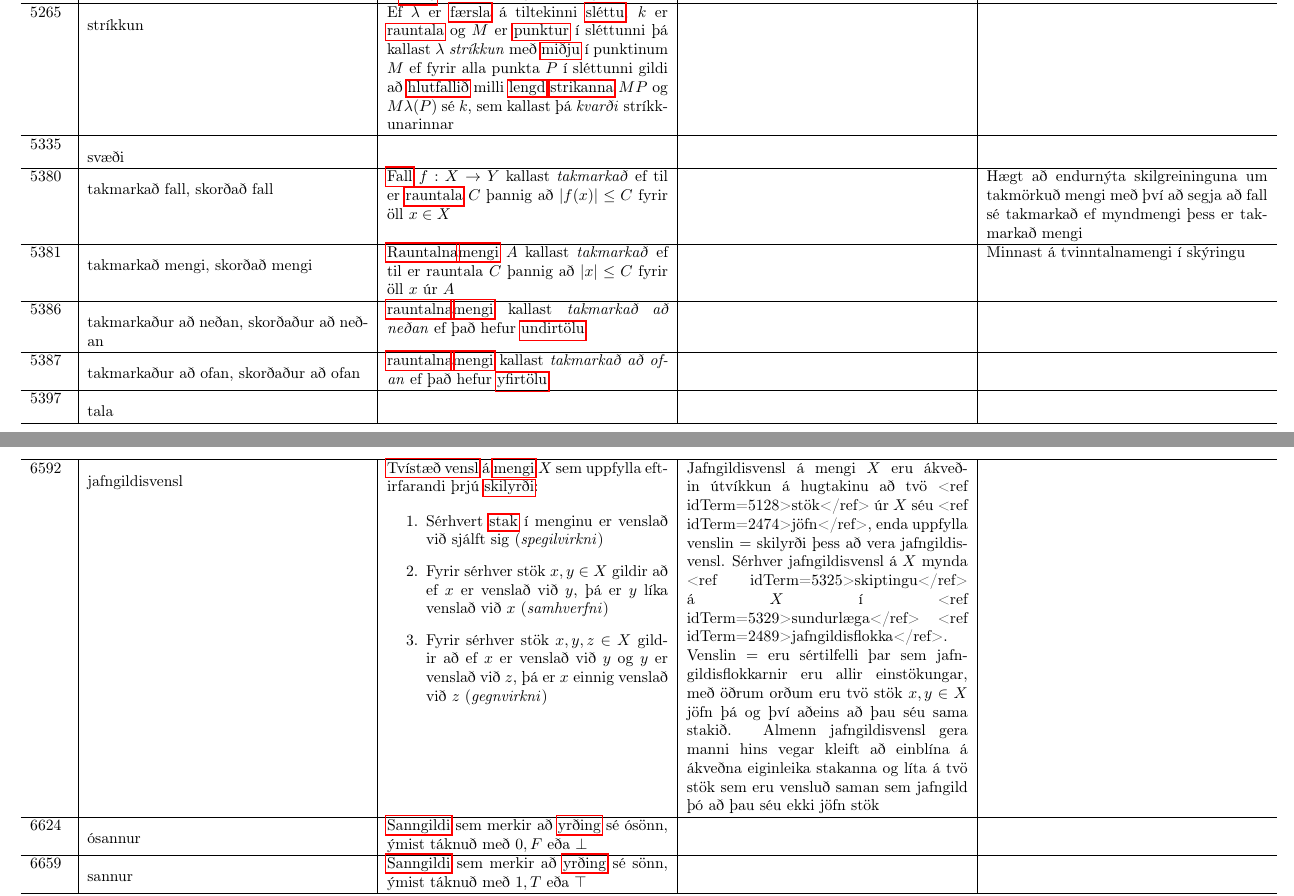
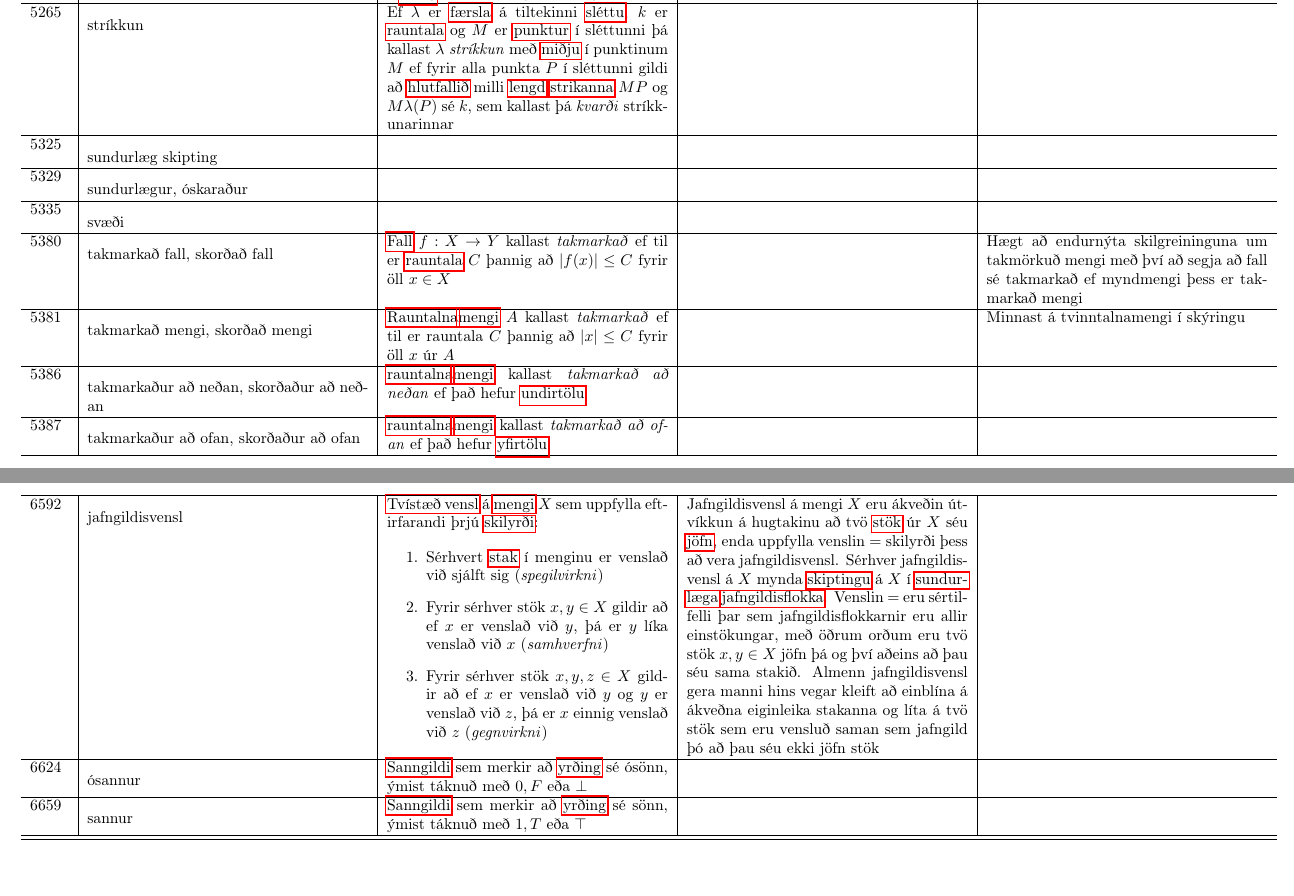
Before and after one commit to IslenskaStaerdfraedafelagid/ordaskra, a LaTeX document (main.tex, which reads ordaskra_table_finished.tex): two parts of pages 19 and 23 of 207, joined at a grey line, cut so that both start at the same text. Compiled offline with pdfLaTeX.

```diff
--- a/ordaskra_table_finished.tex
+++ b/ordaskra_table_finished.tex
@@ -464,6 +466,10 @@
 \hline
 5265 & \hypertarget{row:5265}{stríkkun} & Ef $\lambda$ er \hyperlink{row:5779}{færsla} á tiltekinni \hyperlink{row:4884}{sléttu}, $k$ er \hyperlink{row:4093}{rauntala} og $M$ er \hyperlink{row:4001}{punktur} í sléttunni þá kallast $\lambda$ \textit{stríkkun} með \hyperlink{row:3304}{miðju} í punktinum $M$ ef fyrir alla punkta $P$ í sléttunni gildi að \hyperlink{row:2072}{hlutfallið} milli \hyperlink{row:2860}{lengd} \hyperlink{row:2958}{strikanna} $MP$ og $M\lambda(P)$ sé $k$, sem kallast þá \textit{kvarði} stríkkunarinnar &  &  \\
 \hline
+5325 & \hypertarget{row:5325}{sundurlæg skipting} &  &  &  \\
+\hline
+5329 & \hypertarget{row:5329}{sundurlægur, óskaraður} &  &  &  \\
+\hline
 5335 & \hypertarget{row:5335}{svæði} &  &  &  \\
 \hline
 5380 & \hypertarget{row:5380}{takmarkað fall, skorðað fall} & \hyperlink{row:1078}{Fall} $f: X \to Y$ kallast \textit{takmarkað} ef til er \hyperlink{row:4093}{rauntala} $C$ þannig að $|f(x)| \leq C$ fyrir öll $x \in X$ &  & Hægt að endurnýta skilgreininguna um takmörkuð mengi með því að segja að fall sé takmarkað ef myndmengi þess er takmarkað mengi \\
@@ -569,7 +575,7 @@
     \item Sérhvert \hyperlink{row:5128}{stak} í menginu er venslað við sjálft sig (\textit{spegilvirkni})
     \item Fyrir sérhver stök $x,y \in X$ gildir að ef $x$ er venslað við $y$, þá er $y$ líka venslað við $x$ (\textit{samhverfni})
     \item Fyrir sérhver stök $x,y,z \in X$ gildir að ef $x$ er venslað við $y$ og $y$ er venslað við $z$, þá er $x$ einnig venslað við $z$ (\textit{gegnvirkni})
-\end{enumerate} & Jafngildisvensl á mengi $X$ eru ákveðin útvíkkun á hugtakinu að tvö <ref idTerm=5128>stök</ref> úr $X$ séu <ref idTerm=2474>jöfn</ref>, enda uppfylla venslin $=$ skilyrði þess að vera jafngildisvensl. Sérhver jafngildisvensl á $X$ mynda <ref idTerm=5325>skiptingu</ref> á $X$ í <ref idTerm=5329>sundurlæga</ref> <ref idTerm=2489>jafngildisflokka</ref>. Venslin $=$ eru sértilfelli þar sem jafngildisflokkarnir eru allir einstökungar, með öðrum orðum eru tvö stök $x,y \in X$ jöfn þá og því aðeins að þau séu sama stakið. Almenn jafngildisvensl gera manni hins vegar kleift að einblína á ákveðna eiginleika stakanna og líta á tvö stök sem eru vensluð saman sem jafngild þó að þau séu ekki jöfn stök &  \\
+\end{enumerate} & Jafngildisvensl á mengi $X$ eru ákveðin útvíkkun á hugtakinu að tvö \hyperlink{row:5128}{stök} úr $X$ séu \hyperlink{row:2474}{jöfn}, enda uppfylla venslin $=$ skilyrði þess að vera jafngildisvensl. Sérhver jafngildisvensl á $X$ mynda \hyperlink{row:5325}{skiptingu} á $X$ í \hyperlink{row:5329}{sundurlæga} \hyperlink{row:2489}{jafngildisflokka}. Venslin $=$ eru sértilfelli þar sem jafngildisflokkarnir eru allir einstökungar, með öðrum orðum eru tvö stök $x,y \in X$ jöfn þá og því aðeins að þau séu sama stakið. Almenn jafngildisvensl gera manni hins vegar kleift að einblína á ákveðna eiginleika stakanna og líta á tvö stök sem eru vensluð saman sem jafngild þó að þau séu ekki jöfn stök &  \\
 \hline
 6624 & \hypertarget{row:6624}{ósannur} & \hyperlink{row:4560}{Sanngildi} sem merkir að \hyperlink{row:1515}{yrðing} sé ósönn, ýmist táknuð með $0,F$ eða $\bot$ &  &  \\
 \hline
```
Also changed, not shown: myndir/hringskifa.png (added), ordaskra_table_finished.tex (2 more changed lines).
